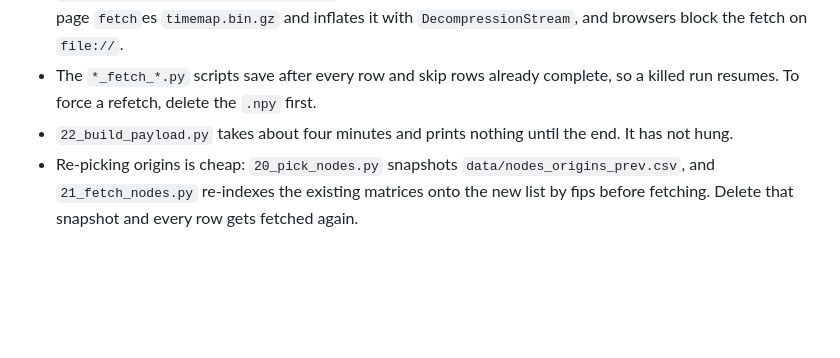
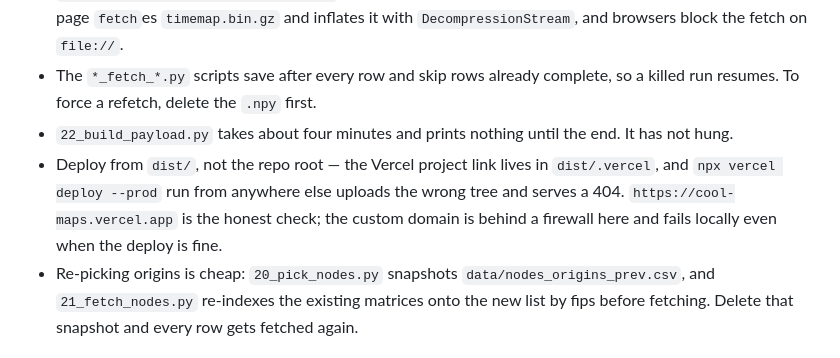
Before and after one commit to alexgaoth/weighted_map, a Markdown page: CLAUDE.md, the part around the change. Drawn GitHub-style; blank space fills up the shorter version.

Commit message:
Record where the deploy must run from
Co-Authored-By: Claude Opus 5 <noreply@anthropic.com>
Claude-Session: https://claude.ai/code/session_01EAvsu9GsiGztmmHCR8oZTV

```diff
--- a/CLAUDE.md
+++ b/CLAUDE.md
@@ -13,6 +13,10 @@ Maps of the contiguous US where distance from an origin is replaced by travel ti
 - The `*_fetch_*.py` scripts save after every row and skip rows already complete, so a killed run
   resumes. To force a refetch, delete the `.npy` first.
 - `22_build_payload.py` takes about four minutes and prints nothing until the end. It has not hung.
+- Deploy from `dist/`, not the repo root — the Vercel project link lives in `dist/.vercel`, and
+  `npx vercel deploy --prod` run from anywhere else uploads the wrong tree and serves a 404.
+  `https://cool-maps.vercel.app` is the honest check; the custom domain is behind a firewall here
+  and fails locally even when the deploy is fine.
 - Re-picking origins is cheap: `20_pick_nodes.py` snapshots `data/nodes_origins_prev.csv`, and
   `21_fetch_nodes.py` re-indexes the existing matrices onto the new list by fips before fetching.
   Delete that snapshot and every row gets fetched again.
```
